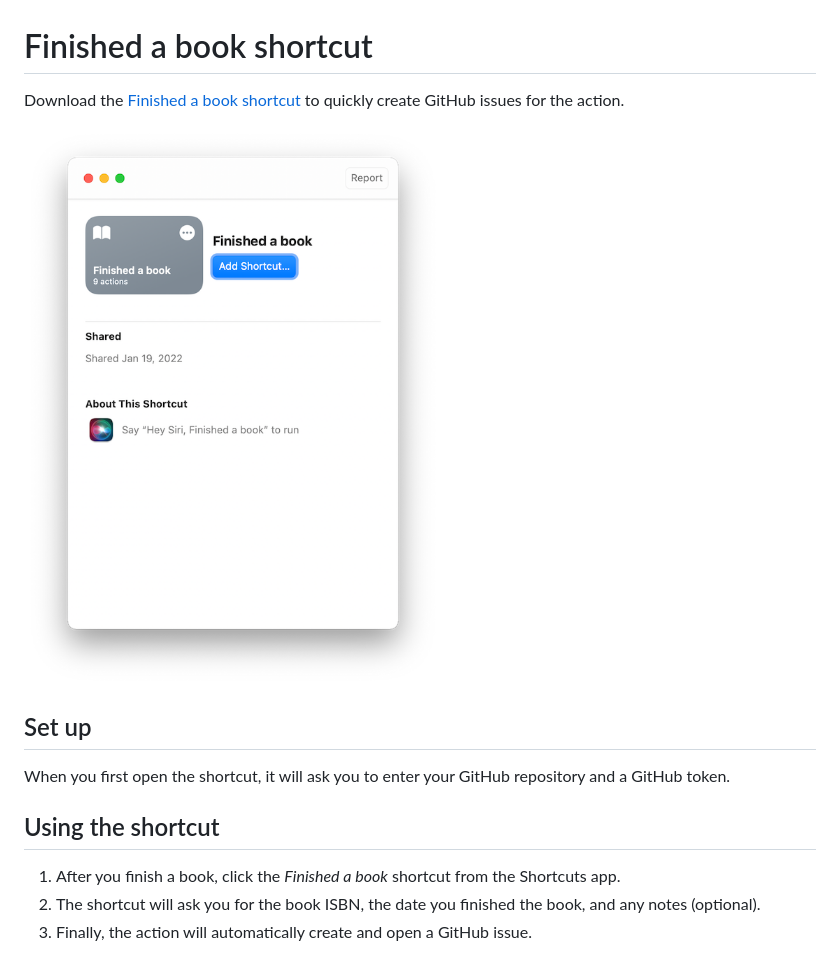
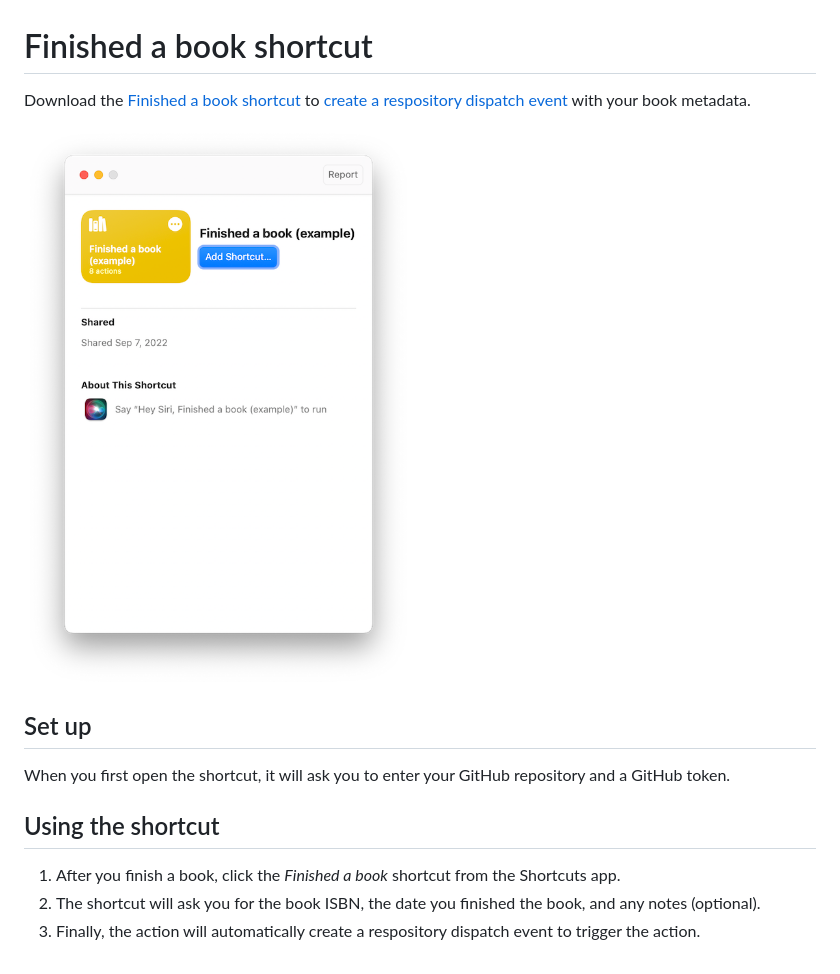
Before and after one commit to library-pals/read-action, a Markdown page: shortcut/README.md, the part around the change. Drawn GitHub-style; pictures changed too: shortcut/thumbnail.png.

Commit message:
Add shortcut

```diff
--- a/shortcut/README.md
+++ b/shortcut/README.md
@@ -1,6 +1,6 @@
 # Finished a book shortcut
 
-Download the [Finished a book shortcut](Finished%20a%20book.shortcut) to quickly create GitHub issues for the action.
+Download the [Finished a book shortcut](Finished%20a%20book.shortcut) to [create a respository dispatch event](https://docs.github.com/en/rest/repos/repos#create-a-repository-dispatch-event) with your book metadata.
 
 ![](thumbnail.png)
 
@@ -12,4 +12,4 @@ When you first open the shortcut, it will ask you to enter your GitHub repositor
 
 1. After you finish a book, click the _Finished a book_ shortcut from the Shortcuts app.
 2. The shortcut will ask you for the book ISBN, the date you finished the book, and any notes (optional).
-3. Finally, the action will automatically create and open a GitHub issue.
+3. Finally, the action will automatically create a respository dispatch event to trigger the action.
```
Also changed, not shown: 1 other file.
